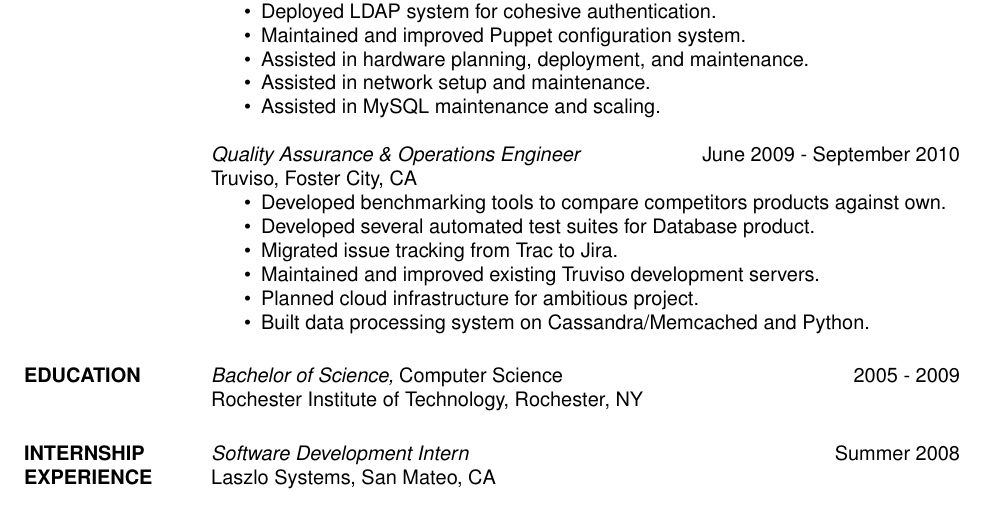
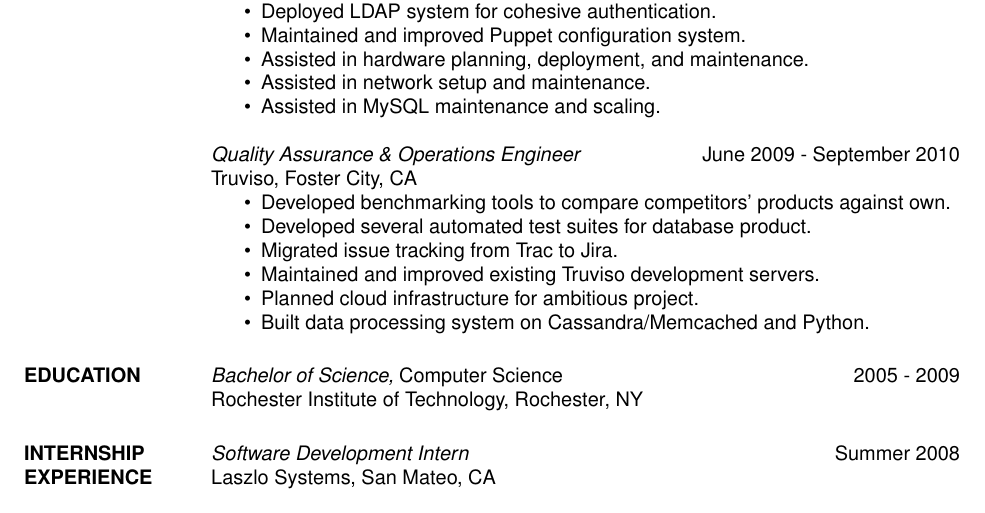
Before and after one commit to tabletcorry/resume, a LaTeX CV (resume.tex): part of the page, cut so that both start at the same text. Compiled offline with pdfLaTeX.

Commit message:
Fix a typo

```diff
--- a/resume.tex
+++ b/resume.tex
@@ -37,8 +37,8 @@
                 {\sl Quality Assurance \& Operations Engineer} \hfill June 2009 - September 2010 \\
                 Truviso, Foster City, CA
                 \begin{itemize}  \itemsep -2pt % reduce space between items
-                 \item Developed benchmarking tools to compare competitors products against own.
-                 \item Developed several automated test suites for Database product.
+                 \item Developed benchmarking tools to compare competitors' products against own.
+                 \item Developed several automated test suites for database product.
                  \item Migrated issue tracking from Trac to Jira.
                  \item Maintained and improved existing Truviso development servers.
                  \item Planned cloud infrastructure for ambitious project.
```
Also changed, not shown: resume.pdf.
